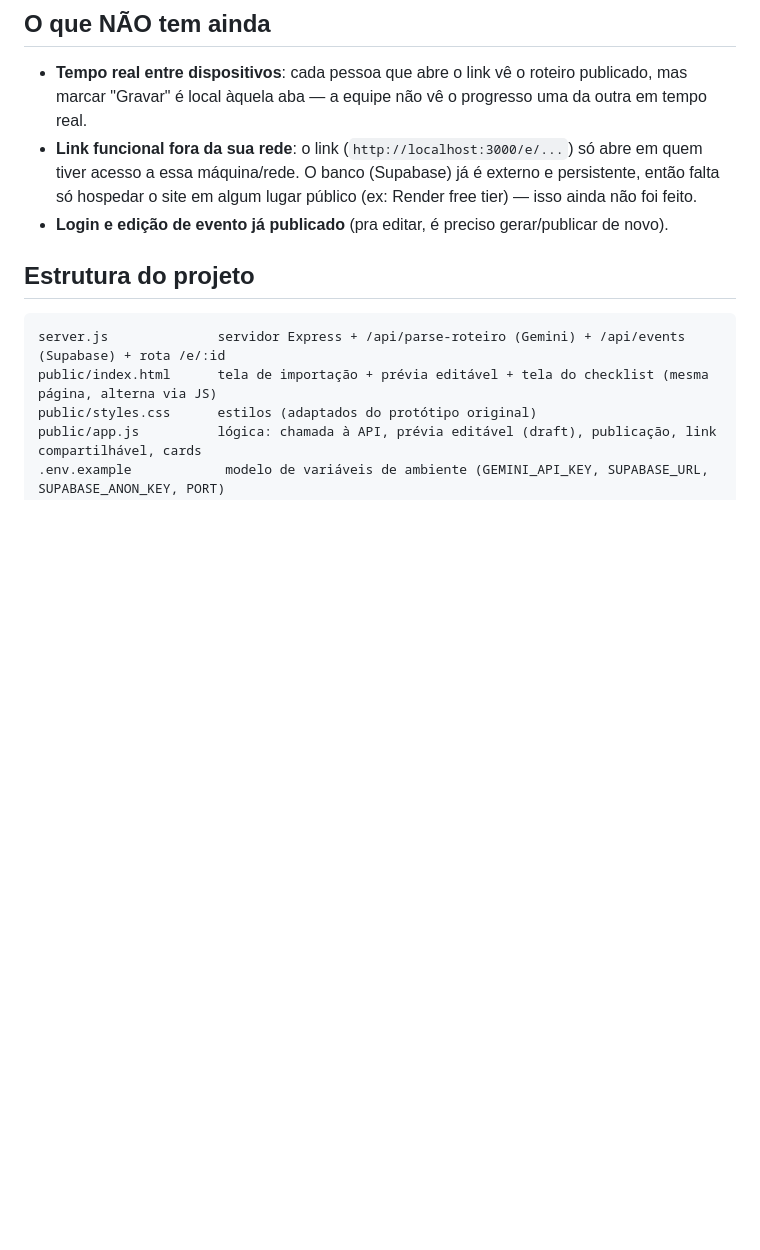
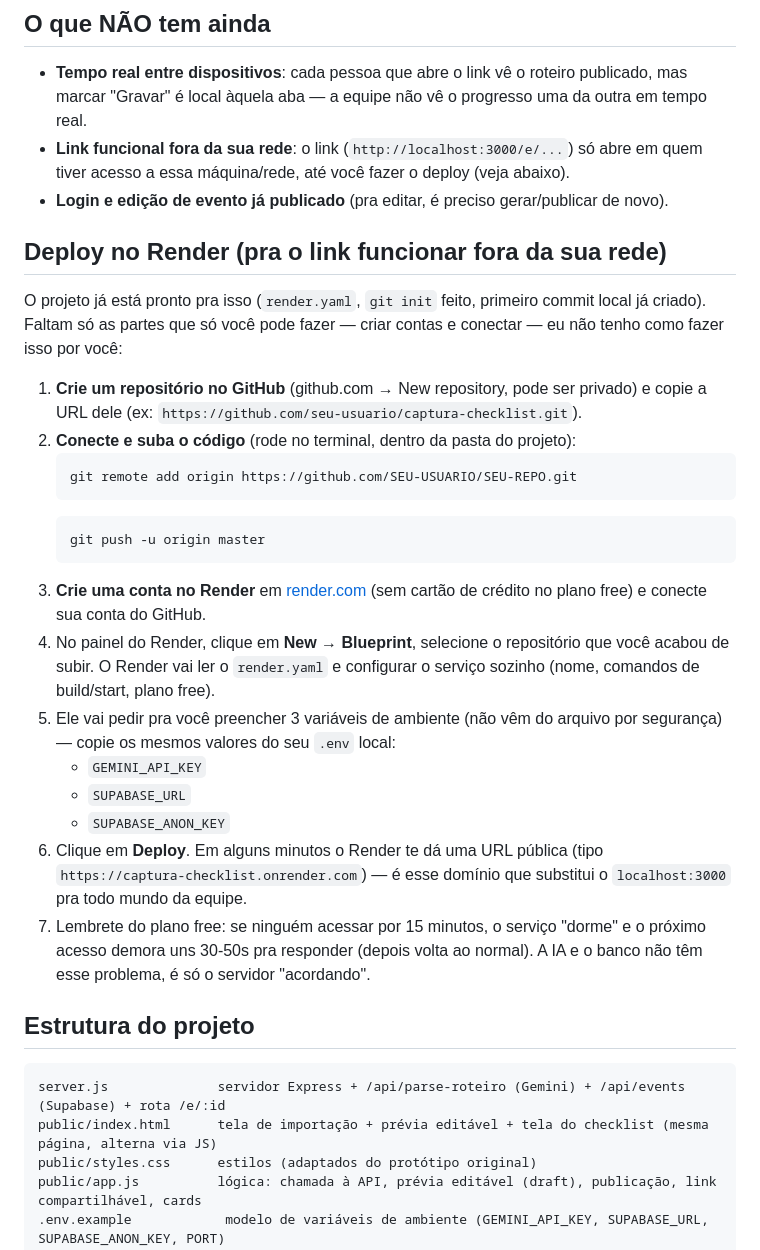
Before and after one commit to Jv-Reis/st-vm, a Markdown page: README.md, the part around the change. Rendered like a GitHub page; blank space fills up the shorter version.

Commit message:
Add Render deployment instructions to README

````diff
--- a/README.md
+++ b/README.md
@@ -38,8 +38,29 @@ Usa a **API do Gemini (Google)** no plano gratuito — não precisa de cartão d
 ## O que NÃO tem ainda
 
 - **Tempo real entre dispositivos**: cada pessoa que abre o link vê o roteiro publicado, mas marcar "Gravar" é local àquela aba — a equipe não vê o progresso uma da outra em tempo real.
-- **Link funcional fora da sua rede**: o link (`http://localhost:3000/e/...`) só abre em quem tiver acesso a essa máquina/rede. O banco (Supabase) já é externo e persistente, então falta só hospedar o site em algum lugar público (ex: Render free tier) — isso ainda não foi feito.
+- **Link funcional fora da sua rede**: o link (`http://localhost:3000/e/...`) só abre em quem tiver acesso a essa máquina/rede, até você fazer o deploy (veja abaixo).
 - **Login e edição de evento já publicado** (pra editar, é preciso gerar/publicar de novo).
+
+## Deploy no Render (pra o link funcionar fora da sua rede)
+
+O projeto já está pronto pra isso (`render.yaml`, `git init` feito, primeiro commit local já criado). Faltam só as partes que só você pode fazer — criar contas e conectar — eu não tenho como fazer isso por você:
+
+1. **Crie um repositório no GitHub** (github.com → New repository, pode ser privado) e copie a URL dele (ex: `https://github.com/seu-usuario/captura-checklist.git`).
+2. **Conecte e suba o código** (rode no terminal, dentro da pasta do projeto):
+   ```bash
+   git remote add origin https://github.com/SEU-USUARIO/SEU-REPO.git
+   ```
+   ```bash
+   git push -u origin master
+   ```
+3. **Crie uma conta no Render** em [render.com](https://render.com) (sem cartão de crédito no plano free) e conecte sua conta do GitHub.
+4. No painel do Render, clique em **New → Blueprint**, selecione o repositório que você acabou de subir. O Render vai ler o `render.yaml` e configurar o serviço sozinho (nome, comandos de build/start, plano free).
+5. Ele vai pedir pra você preencher 3 variáveis de ambiente (não vêm do arquivo por segurança) — copie os mesmos valores do seu `.env` local:
+   - `GEMINI_API_KEY`
+   - `SUPABASE_URL`
+   - `SUPABASE_ANON_KEY`
+6. Clique em **Deploy**. Em alguns minutos o Render te dá uma URL pública (tipo `https://captura-checklist.onrender.com`) — é esse domínio que substitui o `localhost:3000` pra todo mundo da equipe.
+7. Lembrete do plano free: se ninguém acessar por 15 minutos, o serviço "dorme" e o próximo acesso demora uns 30-50s pra responder (depois volta ao normal). A IA e o banco não têm esse problema, é só o servidor "acordando".
 
 ## Estrutura do projeto
 
````
